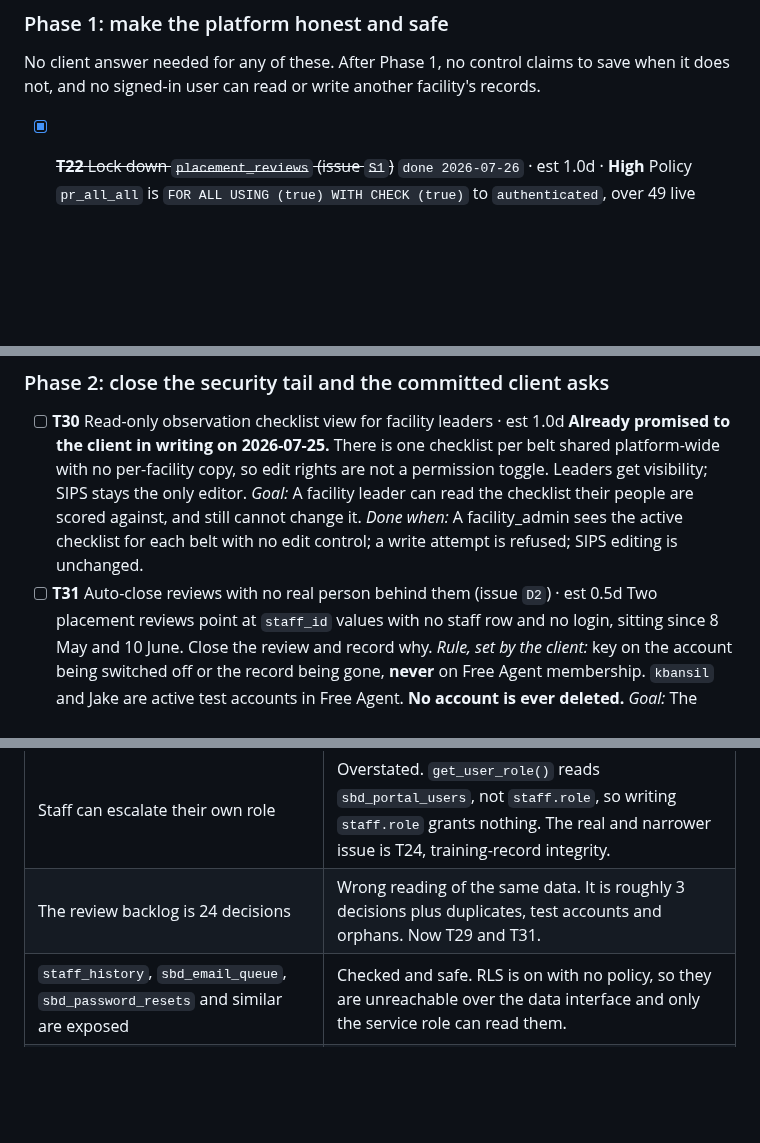
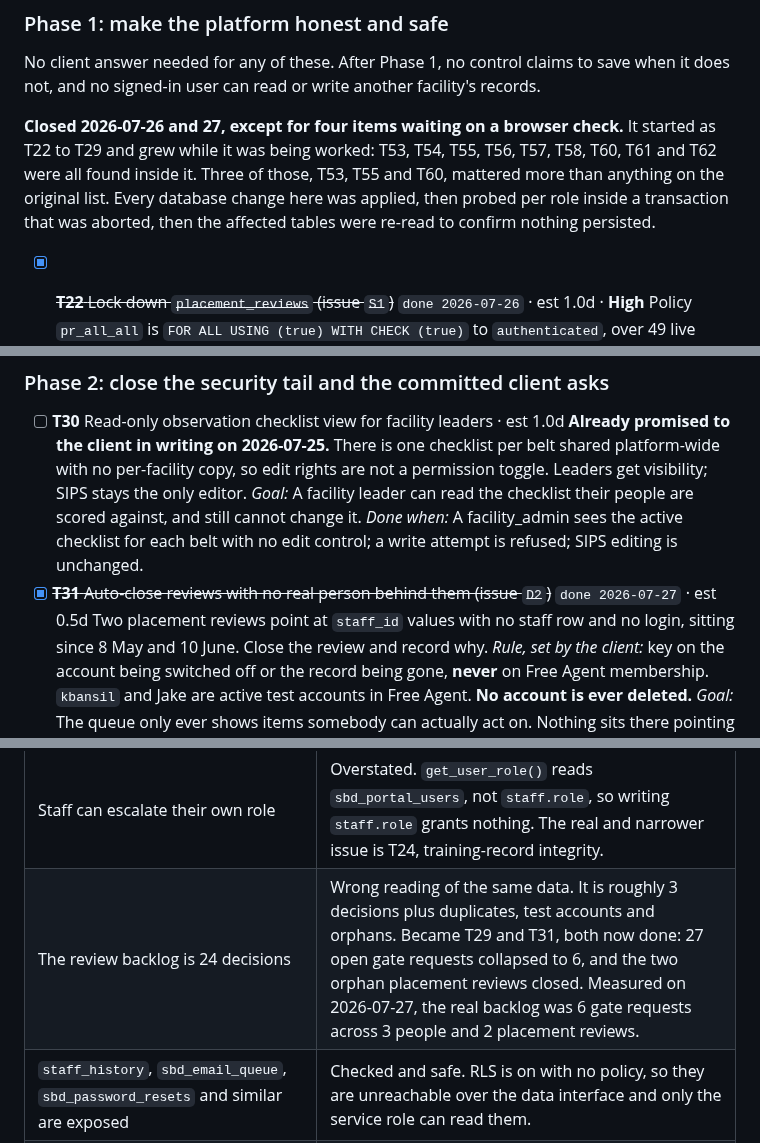
Before and after one commit to SIPS-HEALTHCARE/sbd-live-draft, a Markdown page: TASKS.md, 3 parts joined by grey strips. Drawn GitHub-style; blank space fills up the shorter version.

```diff
--- a/TASKS.md
+++ b/TASKS.md
@@ -95,6 +95,13 @@ becomes a judgement call, and rule 5 needs something concrete to test against.
 
 No client answer needed for any of these. After Phase 1, no control claims to save when it
 does not, and no signed-in user can read or write another facility's records.
+
+**Closed 2026-07-26 and 27, except for four items waiting on a browser check.** It started as
+T22 to T29 and grew while it was being worked: T53, T54, T55, T56, T57, T58, T60, T61 and T62
+were all found inside it. Three of those, T53, T55 and T60, mattered more than anything on
+the original list. Every database change here was applied, then probed per role inside a
+transaction that was aborted, then the affected tables were re-read to confirm nothing
+persisted.
 
 - [x] ~~**T22** Lock down `placement_reviews` (issue `S1`)~~
   `done 2026-07-26` · est 1.0d · **High**
@@ -317,7 +324,8 @@ does not, and no signed-in user can read or write another facility's records.
   toggle. Leaders get visibility; SIPS stays the only editor.
   *Goal:* A facility leader can read the checklist their people are scored against, and still cannot change it.
   *Done when:* A facility_admin sees the active checklist for each belt with no edit control; a write attempt is refused; SIPS editing is unchanged.
-- [ ] **T31** Auto-close reviews with no real person behind them (issue `D2`) · est 0.5d
+- [x] ~~**T31** Auto-close reviews with no real person behind them (issue `D2`)~~
+  `done 2026-07-27` · est 0.5d
   Two placement reviews point at `staff_id` values with no staff row and no login, sitting
   since 8 May and 10 June. Close the review and record why.
   *Rule, set by the client:* key on the account being switched off or the record being
@@ -838,7 +874,7 @@ Claims that did not survive Pass 2. Recorded so they are not raised again.
 | `foundations.js:851` observation confirm does not persist | False positive. The enclosing function calls `_fndSaveProgress(p)` before returning. |
 | `autoAssignZones` reports success without saving | True but not a defect. It fills the form controls and the user then saves the shift. At most the wording could be clearer. Not scheduled. |
 | Staff can escalate their own role | Overstated. `get_user_role()` reads `sbd_portal_users`, not `staff.role`, so writing `staff.role` grants nothing. The real and narrower issue is T24, training-record integrity. |
-| The review backlog is 24 decisions | Wrong reading of the same data. It is roughly 3 decisions plus duplicates, test accounts and orphans. Now T29 and T31. |
+| The review backlog is 24 decisions | Wrong reading of the same data. It is roughly 3 decisions plus duplicates, test accounts and orphans. Became T29 and T31, both now done: 27 open gate requests collapsed to 6, and the two orphan placement reviews closed. Measured on 2026-07-27, the real backlog was 6 gate requests across 3 people and 2 placement reviews. |
 | `staff_history`, `sbd_email_queue`, `sbd_password_resets` and similar are exposed | Checked and safe. RLS is on with no policy, so they are unreachable over the data interface and only the service role can read them. |
 | The oldest waiting review is six days old | Wrong. It is 8 May, 78 days. This went out in the 2026-07-24 report and has been corrected to the client in writing. |
 
```
Also changed, not shown: other parts of TASKS.md (+54 -26 lines).
